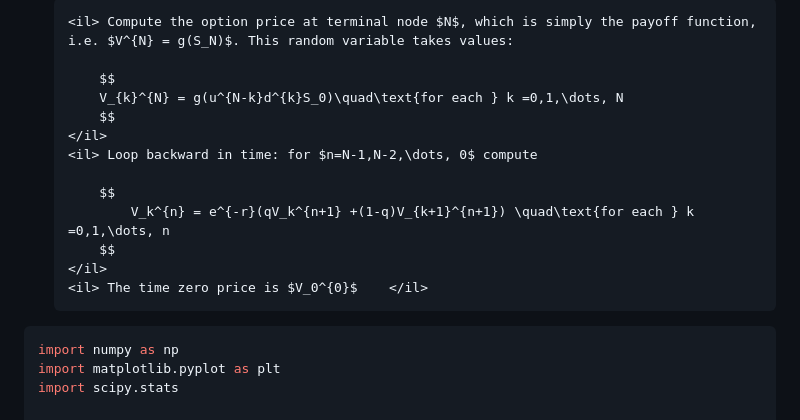
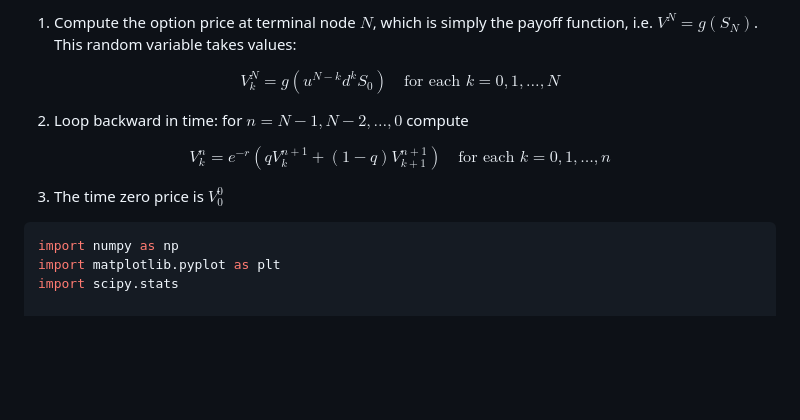
Before and after one commit to binaria010/PricingTheory, a Markdown page: pricing_under_binomial.md, the part around the change printed below. Rendered like a GitHub page; blank space fills up the shorter version.

````diff
--- a/pricing_under_binomial.md
+++ b/pricing_under_binomial.md
@@ -179,18 +178,17 @@ then the algorithm is as follows:
 
-    <il> Compute the option price at terminal node $N$, which is simply the payoff function, i.e. $V^{N} = g(S_N)$. This random variable takes values:
+1. Compute the option price at terminal node $N$, which is simply the payoff function, i.e. $V^{N} = g(S_N)$. This random variable takes values:
 
-        $$
-        V_{k}^{N} = g(u^{N-k}d^{k}S_0)\quad\text{for each } k =0,1,\dots, N
-        $$
-    </il>
-    <il> Loop backward in time: for $n=N-1,N-2,\dots, 0$ compute
+$$
+V_{k}^{N} = g(u^{N-k}d^{k}S_0)\quad\text{for each } k =0,1,\dots, N
+$$
 
-        $$
-            V_k^{n} = e^{-r}(qV_k^{n+1} +(1-q)V_{k+1}^{n+1}) \quad\text{for each } k =0,1,\dots, n
-        $$
-    </il>
-    <il> The time zero price is $V_0^{0}$    </il>
-</ol>
+2. Loop backward in time: for $n=N-1,N-2,\dots, 0$ compute
+
+$$
+    V_k^{n} = e^{-r}(qV_k^{n+1} +(1-q)V_{k+1}^{n+1}) \quad\text{for each } k =0,1,\dots, n
+$$
+
+3. The time zero price is $V_0^{0}$
 
 
 ```python
````
Also changed, not shown: other parts of pricing_under_binomial.md (+0 -1 lines).
